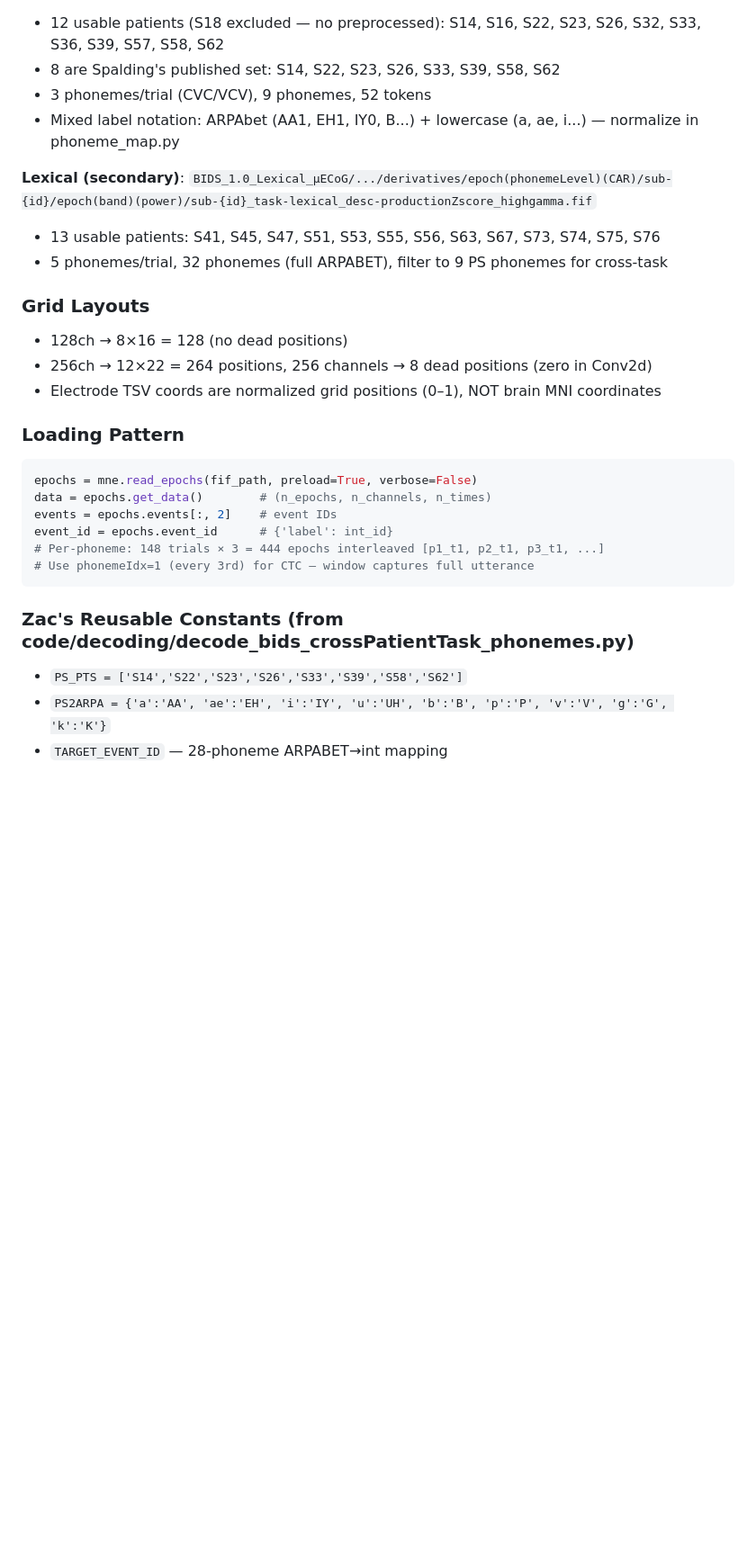
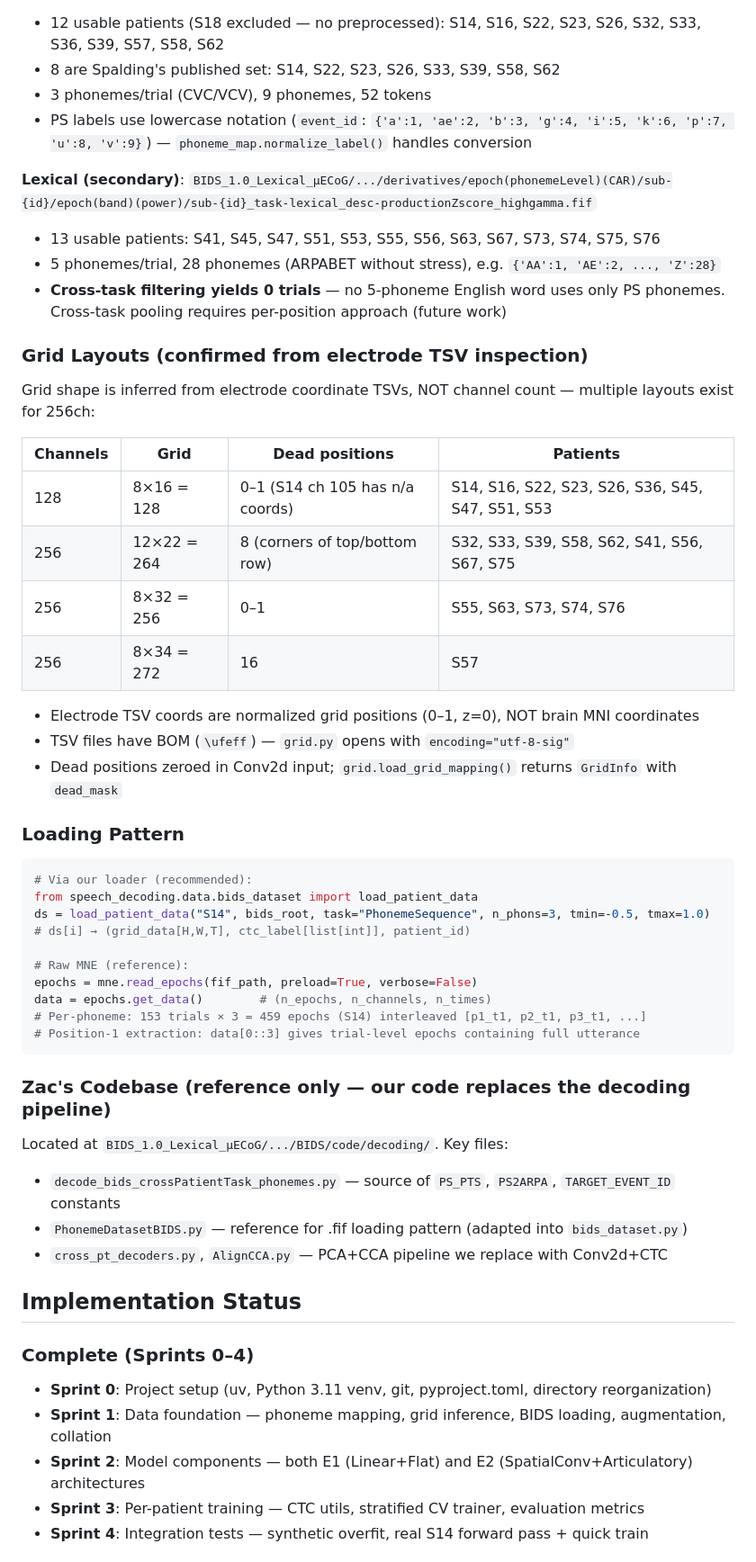
Before and after one commit to bentang18/spatialconv_neural_speech_decoding, a Markdown page: CLAUDE.md, the part around one of its changes. Shown at 90% size. Drawn GitHub-style; blank space fills up the shorter version.

````diff
--- a/CLAUDE.md
+++ b/CLAUDE.md
@@ -42,28 +81,53 @@ Per-phoneme epochs locked to response onset, window [-1.0, 1.5s].
 - 12 usable patients (S18 excluded — no preprocessed): S14, S16, S22, S23, S26, S32, S33, S36, S39, S57, S58, S62
 - 8 are Spalding's published set: S14, S22, S23, S26, S33, S39, S58, S62
 - 3 phonemes/trial (CVC/VCV), 9 phonemes, 52 tokens
-- Mixed label notation: ARPAbet (AA1, EH1, IY0, B...) + lowercase (a, ae, i...) — normalize in phoneme_map.py
+- PS labels use lowercase notation (`event_id`: `{'a':1, 'ae':2, 'b':3, 'g':4, 'i':5, 'k':6, 'p':7, 'u':8, 'v':9}`) — `phoneme_map.normalize_label()` handles conversion
 
 **Lexical (secondary)**: `BIDS_1.0_Lexical_µECoG/.../derivatives/epoch(phonemeLevel)(CAR)/sub-{id}/epoch(band)(power)/sub-{id}_task-lexical_desc-productionZscore_highgamma.fif`
 - 13 usable patients: S41, S45, S47, S51, S53, S55, S56, S63, S67, S73, S74, S75, S76
-- 5 phonemes/trial, 32 phonemes (full ARPABET), filter to 9 PS phonemes for cross-task
+- 5 phonemes/trial, 28 phonemes (ARPABET without stress), e.g. `{'AA':1, 'AE':2, ..., 'Z':28}`
+- **Cross-task filtering yields 0 trials** — no 5-phoneme English word uses only PS phonemes. Cross-task pooling requires per-position approach (future work)
 
-### Grid Layouts
-- 128ch → 8×16 = 128 (no dead positions)
-- 256ch → 12×22 = 264 positions, 256 channels → 8 dead positions (zero in Conv2d)
-- Electrode TSV coords are normalized grid positions (0–1), NOT brain MNI coordinates
+### Grid Layouts (confirmed from electrode TSV inspection)
+Grid shape is inferred from electrode coordinate TSVs, NOT channel count — multiple layouts exist for 256ch:
+
+| Channels | Grid | Dead positions | Patients |
+|----------|------|----------------|----------|
+| 128 | 8×16 = 128 | 0–1 (S14 ch 105 has n/a coords) | S14, S16, S22, S23, S26, S36, S45, S47, S51, S53 |
+| 256 | 12×22 = 264 | 8 (corners of top/bottom row) | S32, S33, S39, S58, S62, S41, S56, S67, S75 |
+| 256 | 8×32 = 256 | 0–1 | S55, S63, S73, S74, S76 |
+| 256 | 8×34 = 272 | 16 | S57 |
+
+- Electrode TSV coords are normalized grid positions (0–1, z=0), NOT brain MNI coordinates
+- TSV files have BOM (`\ufeff`) — `grid.py` opens with `encoding="utf-8-sig"`
+- Dead positions zeroed in Conv2d input; `grid.load_grid_mapping()` returns `GridInfo` with `dead_mask`
 
 ### Loading Pattern
 ```python
+# Via our loader (recommended):
+from speech_decoding.data.bids_dataset import load_patient_data
+ds = load_patient_data("S14", bids_root, task="PhonemeSequence", n_phons=3, tmin=-0.5, tmax=1.0)
+# ds[i] → (grid_data[H,W,T], ctc_label[list[int]], patient_id)
+
+# Raw MNE (reference):
 epochs = mne.read_epochs(fif_path, preload=True, verbose=False)
 data = epochs.get_data()        # (n_epochs, n_channels, n_times)
-events = epochs.events[:, 2]    # event IDs
-event_id = epochs.event_id      # {'label': int_id}
-# Per-phoneme: 148 trials × 3 = 444 epochs interleaved [p1_t1, p2_t1, p3_t1, ...]
-# Use phonemeIdx=1 (every 3rd) for CTC — window captures full utterance
+# Per-phoneme: 153 trials × 3 = 459 epochs (S14) interleaved [p1_t1, p2_t1, p3_t1, ...]
+# Position-1 extraction: data[0::3] gives trial-level epochs containing full utterance
 ```
 
-### Zac's Reusable Constants (from code/decoding/decode_bids_crossPatientTask_phonemes.py)
-- `PS_PTS = ['S14','S22','S23','S26','S33','S39','S58','S62']`
-- `PS2ARPA = {'a':'AA', 'ae':'EH', 'i':'IY', 'u':'UH', 'b':'B', 'p':'P', 'v':'V', 'g':'G', 'k':'K'}`
-- `TARGET_EVENT_ID` — 28-phoneme ARPABET→int mapping
+### Zac's Codebase (reference only — our code replaces the decoding pipeline)
+Located at `BIDS_1.0_Lexical_µECoG/.../BIDS/code/decoding/`. Key files:
+- `decode_bids_crossPatientTask_phonemes.py` — source of `PS_PTS`, `PS2ARPA`, `TARGET_EVENT_ID` constants
+- `PhonemeDatasetBIDS.py` — reference for .fif loading pattern (adapted into `bids_dataset.py`)
+- `cross_pt_decoders.py`, `AlignCCA.py` — PCA+CCA pipeline we replace with Conv2d+CTC
+
+## Implementation Status
+
+### Complete (Sprints 0–4)
+- **Sprint 0**: Project setup (uv, Python 3.11 venv, git, pyproject.toml, directory reorganization)
+- **Sprint 1**: Data foundation — phoneme mapping, grid inference, BIDS loading, augmentation, collation
+- **Sprint 2**: Model components — both E1 (Linear+Flat) and E2 (SpatialConv+Articulatory) architectures
+- **Sprint 3**: Per-patient training — CTC utils, stratified CV trainer, evaluation metrics
+- **Sprint 4**: Integration tests — synthetic overfit, real S14 forward pass + quick train
+
````
Also changed, not shown: other parts of CLAUDE.md (+48 -6 lines).
